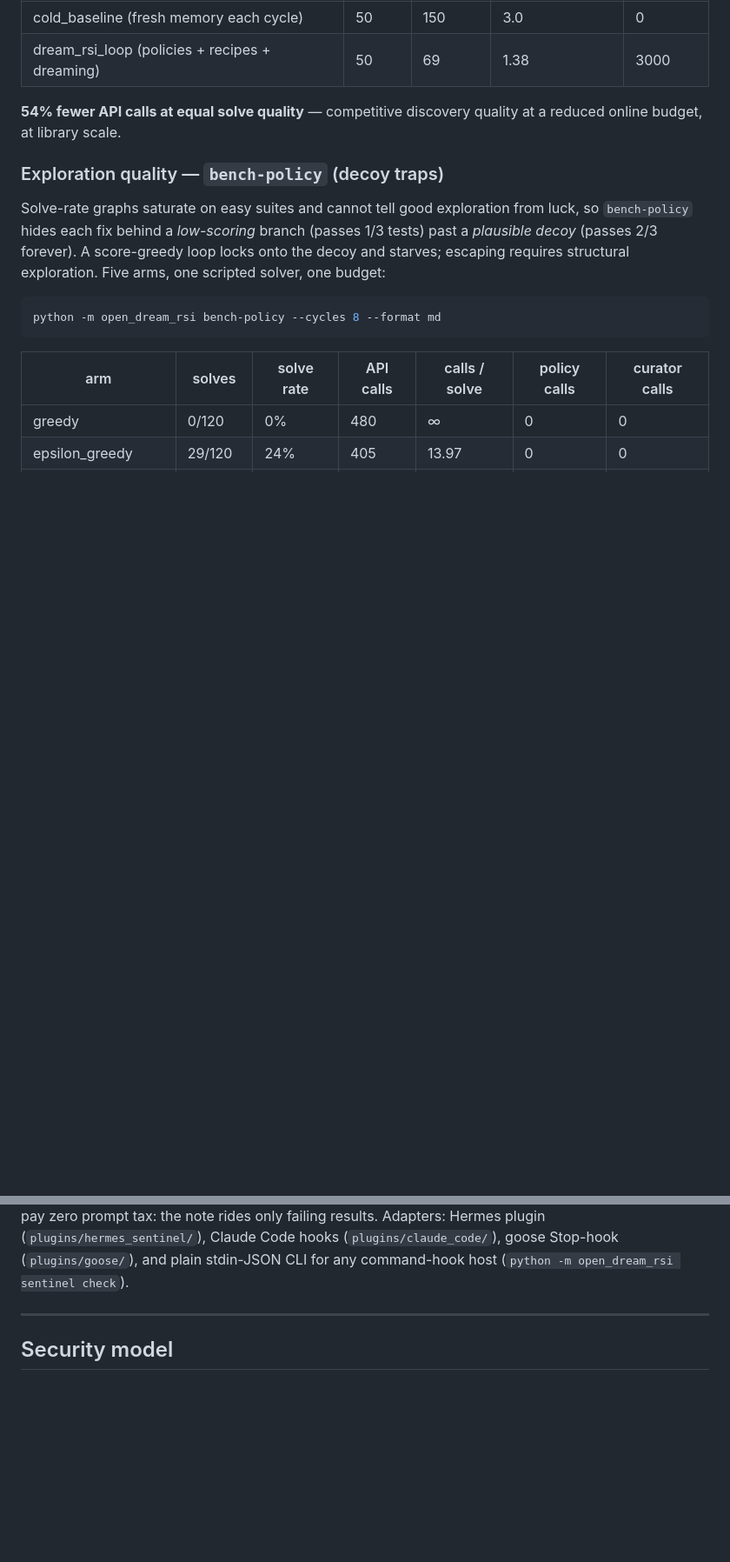
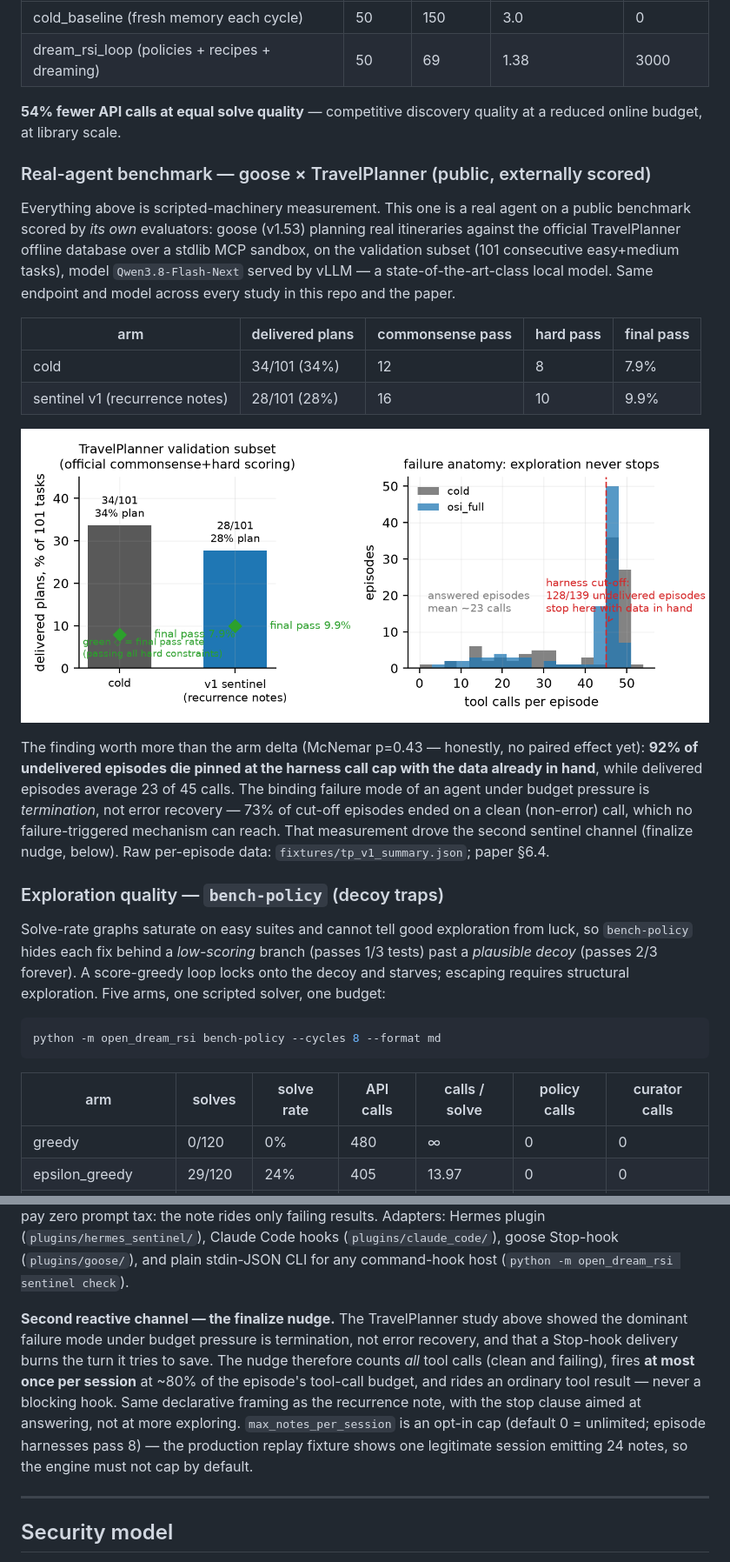
Before and after one commit to patrykorwat/open-dream-rsi, a Markdown page: README.md, 2 parts joined by grey strips. Shown at 87% size. Rendered like a GitHub page; pictures changed too: docs/figures/fig_tp.png (added); blank space fills up the shorter version.

```diff
--- a/README.md
+++ b/README.md
@@ -178,6 +178,33 @@ python -m open_dream_rsi bench --cycles 10 --markdown
 **54% fewer API calls at equal solve quality** — competitive discovery
 quality at a reduced online budget, at library scale.
 
+### Real-agent benchmark — goose × TravelPlanner (public, externally scored)
+
+Everything above is scripted-machinery measurement. This one is a real
+agent on a public benchmark scored by *its own* evaluators: goose (v1.53)
+planning real itineraries against the official TravelPlanner offline
+database over a stdlib MCP sandbox, on the validation subset (101
+consecutive easy+medium tasks), model `Qwen3.8-Flash-Next` served by vLLM —
+a state-of-the-art-class local model. Same endpoint and model across every
+study in this repo and the paper.
+
+| arm | delivered plans | commonsense pass | hard pass | final pass |
+|---|---|---|---|---|
+| cold | 34/101 (34%) | 12 | 8 | 7.9% |
+| sentinel v1 (recurrence notes) | 28/101 (28%) | 16 | 10 | 9.9% |
+
+![goose × TravelPlanner: delivery + failure anatomy](docs/figures/fig_tp.png)
+
+The finding worth more than the arm delta (McNemar p=0.43 — honestly, no
+paired effect yet): **92% of undelivered episodes die pinned at the
+harness call cap with the data already in hand**, while delivered episodes
+average 23 of 45 calls. The binding failure mode of an agent under budget
+pressure is *termination*, not error recovery — 73% of cut-off episodes
+ended on a clean (non-error) call, which no failure-triggered mechanism
+can reach. That measurement drove the second sentinel channel (finalize
+nudge, below). Raw per-episode data: `fixtures/tp_v1_summary.json`;
+paper §6.4.
+
 ### Exploration quality — `bench-policy` (decoy traps)
 
 Solve-rate graphs saturate on easy suites and cannot tell good exploration
@@ -276,6 +305,18 @@ failing results. Adapters: Hermes plugin (`plugins/hermes_sentinel/`),
 Claude Code hooks (`plugins/claude_code/`), goose Stop-hook
 (`plugins/goose/`), and plain stdin-JSON CLI for any command-hook host
 (`python -m open_dream_rsi sentinel check`).
+
+**Second reactive channel — the finalize nudge.** The TravelPlanner study
+above showed the dominant failure mode under budget pressure is
+termination, not error recovery, and that a Stop-hook delivery burns the
+turn it tries to save. The nudge therefore counts *all* tool calls (clean
+and failing), fires **at most once per session** at ~80% of the episode's
+tool-call budget, and rides an ordinary tool result — never a blocking
+hook. Same declarative framing as the recurrence note, with the stop
+clause aimed at answering, not at more exploring. `max_notes_per_session`
+is an opt-in cap (default 0 = unlimited; episode harnesses pass 8) —
+the production replay fixture shows one legitimate session emitting 24
+notes, so the engine must not cap by default.
 
 ---
 
```
Also changed, not shown: other parts of README.md (+7 -3 lines), paper/fig_tp.png (added), 4 other files.
